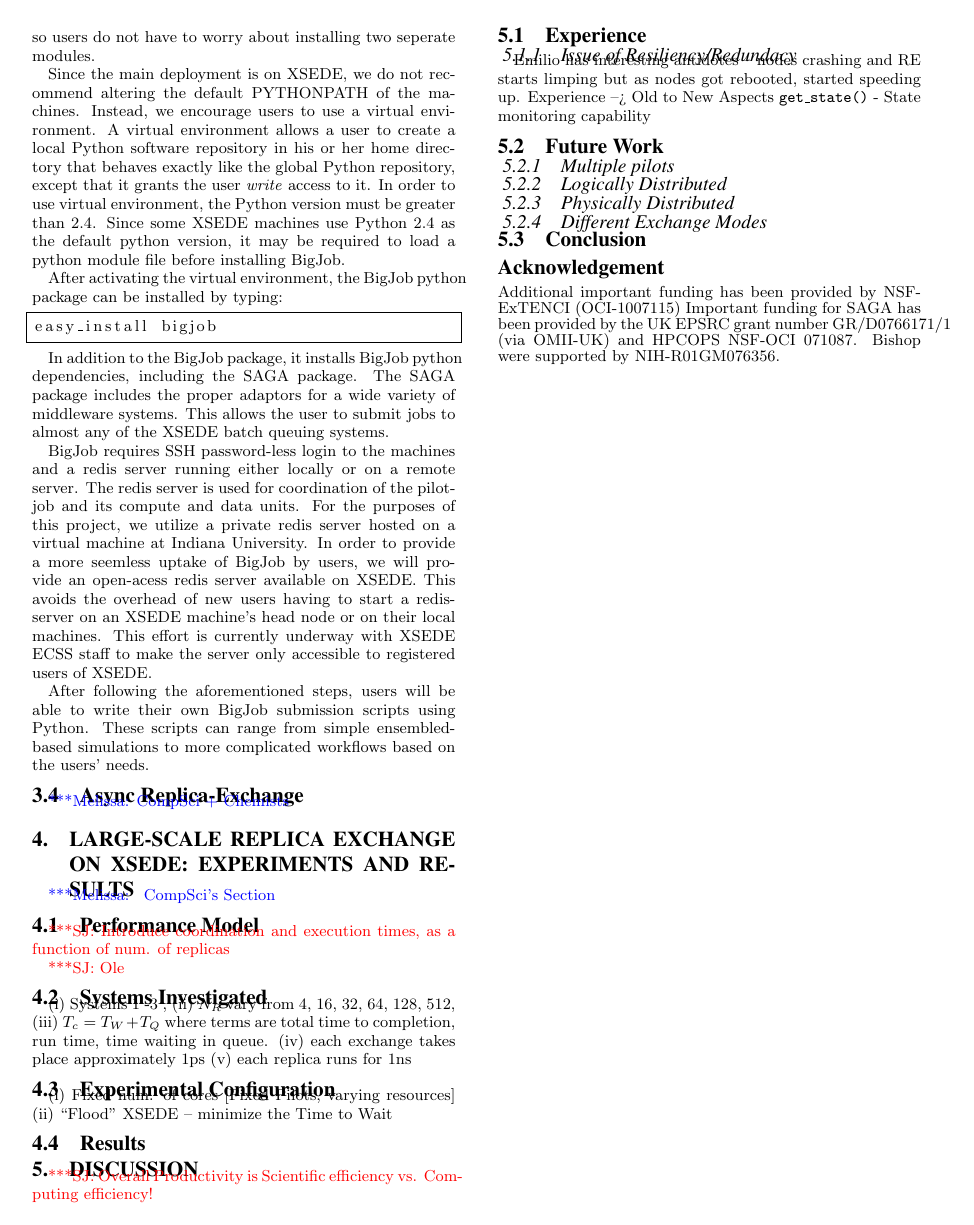
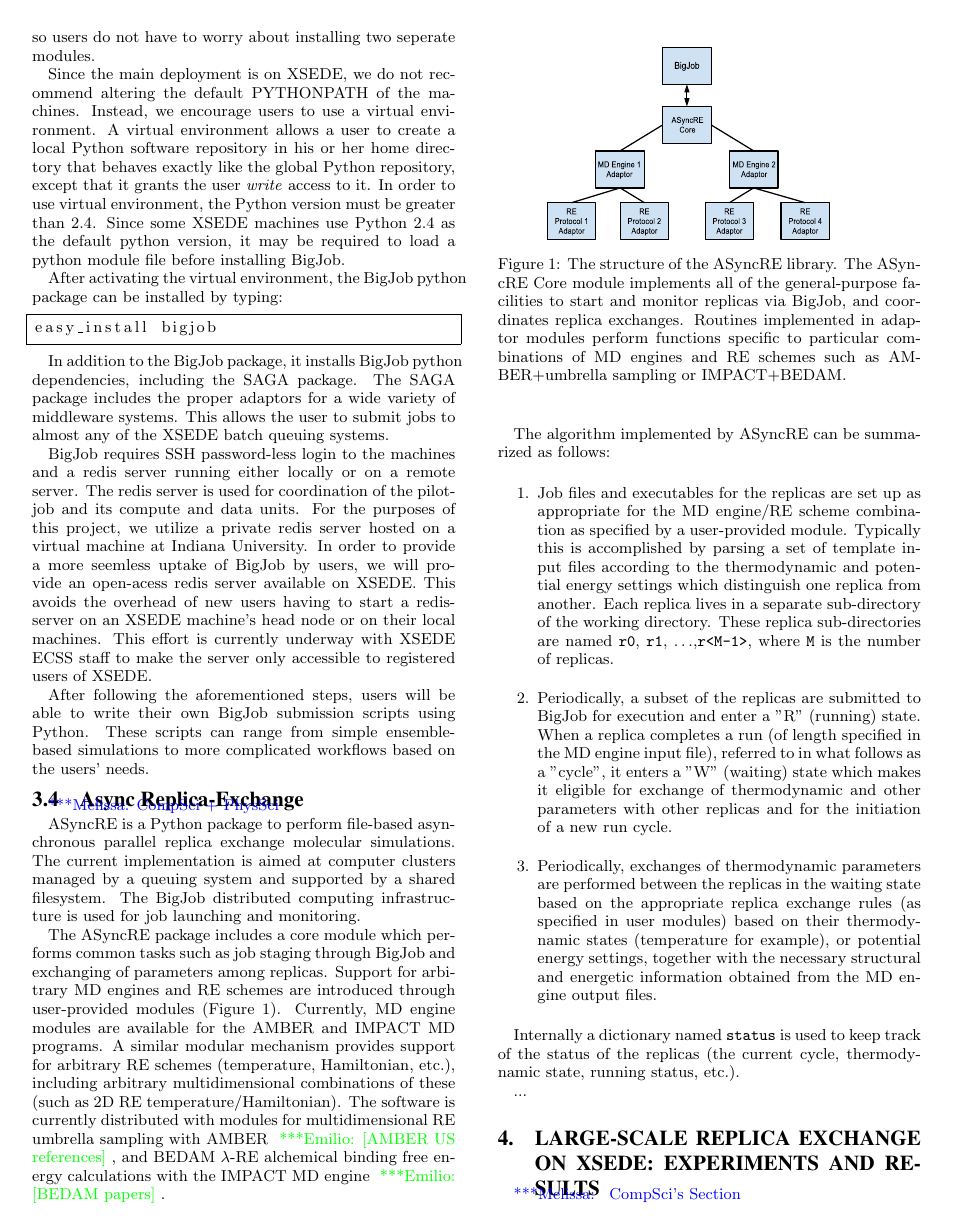
Before and after one commit to saga-project/asyncre-bigjob, a LaTeX paper (papers/2013-cdi-xsede.tex): page 3 of 3 before the commit and page 3 of 4 after it. Compiled offline with pdfLaTeX.

Commit message:
First pass at ASyncRE description

```diff
--- a/papers/2013-cdi-xsede.tex
+++ b/papers/2013-cdi-xsede.tex
@@ -331,11 +331,78 @@ users of XSEDE.
 
 After following the aforementioned steps, users will be able to write
 their own BigJob submission scripts using Python. These scripts can
-range from simple ensembled-based simulations to more complicated
+range from simple ensemble-based simulations to more complicated
 workflows based on the users' needs.
 
 \subsection{Async Replica-Exchange}
-\mrnote{CompSci + Chemists}
+\mrnote{CompSci + PhysSci}
+
+ASyncRE is a Python package to perform file-based asynchronous
+parallel replica exchange molecular simulations. The current
+implementation is aimed at computer clusters managed by a queuing
+system and supported by a shared filesystem. The BigJob distributed
+computing infrastructure is used for job launching and monitoring.
+
+The ASyncRE package includes a core module which performs common tasks
+such as job staging through BigJob and exchanging of parameters among
+replicas. Support for arbitrary MD engines and RE schemes are
+introduced through user-provided modules (Figure \ref{fig:aRE_chart}). Currently, MD
+engine modules are available for the AMBER and IMPACT MD programs. A
+similar modular mechanism provides support for arbitrary RE schemes
+(temperature, Hamiltonian, etc.), including arbitrary multidimensional
+combinations of these (such as 2D RE temperature/Hamiltonian). The
+software is currently distributed with modules for multidimensional RE
+umbrella sampling with AMBER \egnote{[AMBER US references]}, and BEDAM $\lambda$-RE alchemical binding
+free energy calculations with the IMPACT MD engine \egnote{[BEDAM papers]}.
+
+\begin{figure}
+\includegraphics[width=3in]{asyncre.eps}
+\caption{\label{fig:aRE_chart}The structure of the ASyncRE
+  library. The ASyncRE Core module implements all of the
+  general-purpose facilities to start and monitor replicas via BigJob,
+  and coordinates replica exchanges. Routines implemented in adaptor
+  modules perform functions specific to particular combinations of MD
+  engines and RE schemes such as AMBER+umbrella sampling or IMPACT+BEDAM.  }
+\end{figure}
+
+
+The algorithm implemented by ASyncRE can be summarized as follows:
+
+\begin{enumerate}
+
+\item Job files and executables for the replicas are set up as
+  appropriate for the MD engine/RE scheme combination as specified by
+  a user-provided module. Typically this is accomplished by parsing a
+  set of template input files according to the thermodynamic and
+  potential energy settings which distinguish one replica from
+  another. Each replica lives in a separate sub-directory of the
+  working directory. These replica sub-directories are named
+  \verb+r0+, {\tt r1}, $\ldots$,\verb+r<M-1>+, where \verb+M+ is the
+  number of replicas.
+
+\item Periodically, a subset of the replicas are submitted to BigJob
+  for execution and enter a "R" (running) state. When a replica
+  completes a run (of length specified in the MD engine input file),
+  referred to in what follows as a "cycle", it enters a "W" (waiting)
+  state which makes it eligible for exchange of thermodynamic and
+  other parameters with other replicas and for the initiation of a new
+  run cycle.
+
+\item Periodically, exchanges of thermodynamic parameters are
+  performed between the replicas in the waiting state based on the
+  appropriate replica exchange rules (as specified in user modules)
+  based on their thermodynamic states (temperature for example), or
+  potential energy settings, together with the necessary structural
+  and energetic information obtained from the MD engine output files.
+
+\end{enumerate}
+
+Internally a dictionary named \verb+status+ is used to keep track of
+the status of the replicas (the current cycle, thermodynamic state,
+running status, etc.).
+
+...
+
 
 \section{Large-Scale Replica Exchange on XSEDE: Experiments and
   Results}\label{sec:results}
```
Also changed, not shown: papers/asyncre.eps (added).
